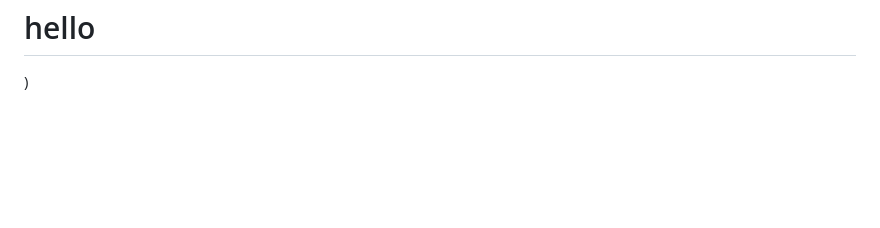
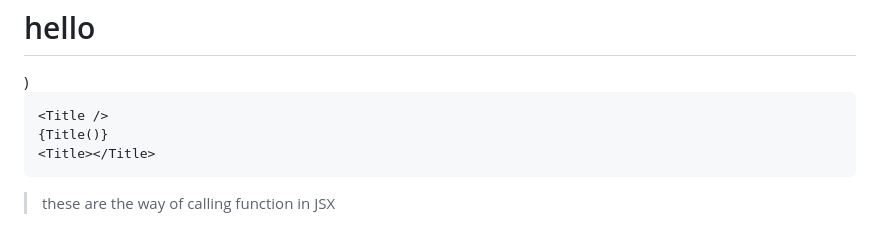
Before and after one commit to AnshuSittu/Laying-The-Foundation-, a Markdown page: README.md, the part around the change. Drawn GitHub-style; blank space fills up the shorter version.

Commit message:
added README Note

```diff
--- a/README.md
+++ b/README.md
@@ -155,3 +155,10 @@ const heading = () => (
 {data}
 <h1>hello</h1>
 )
+
+
+    <Title />
+    {Title()}
+    <Title></Title>
+
+> these are the way of calling function in JSX
```
